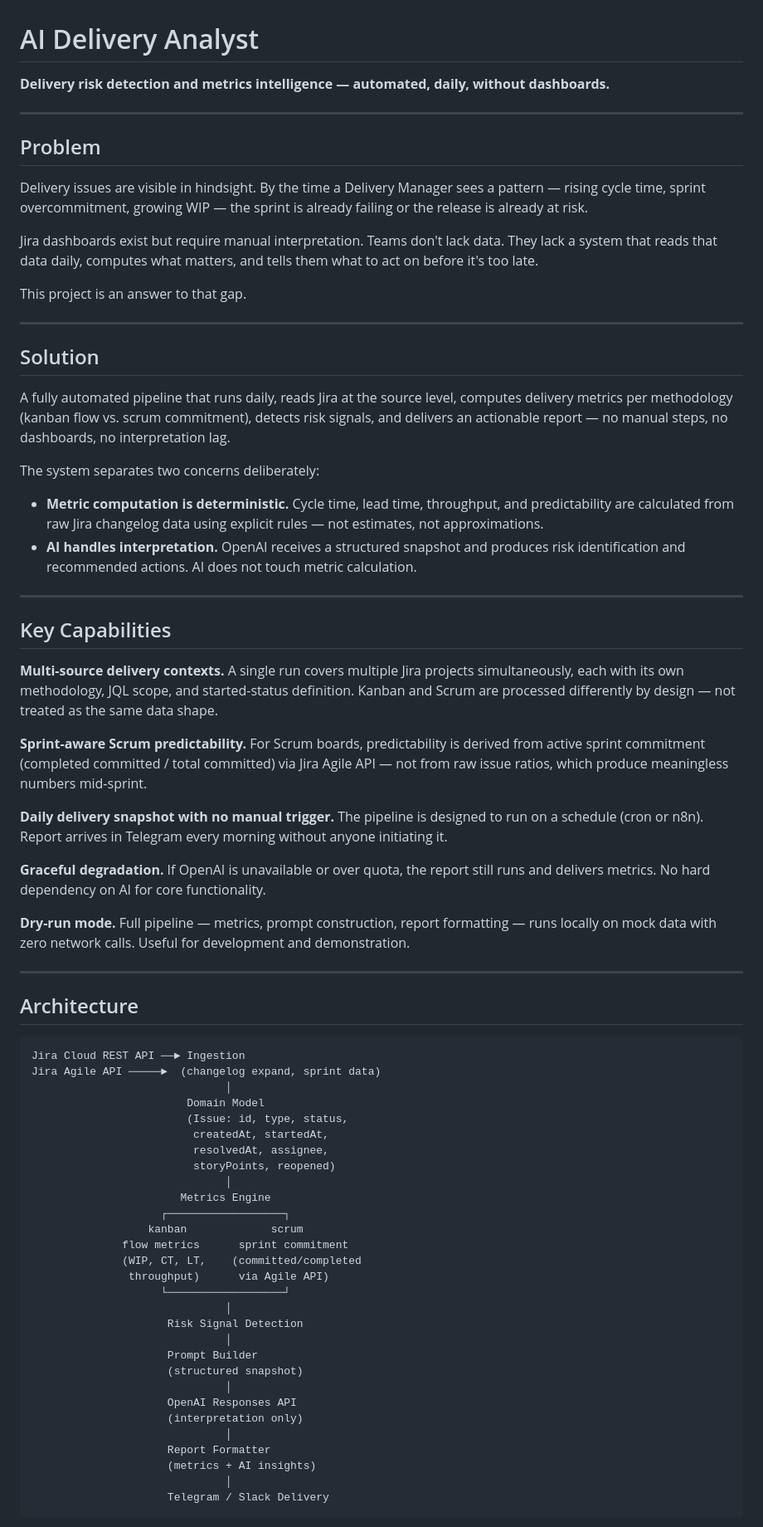
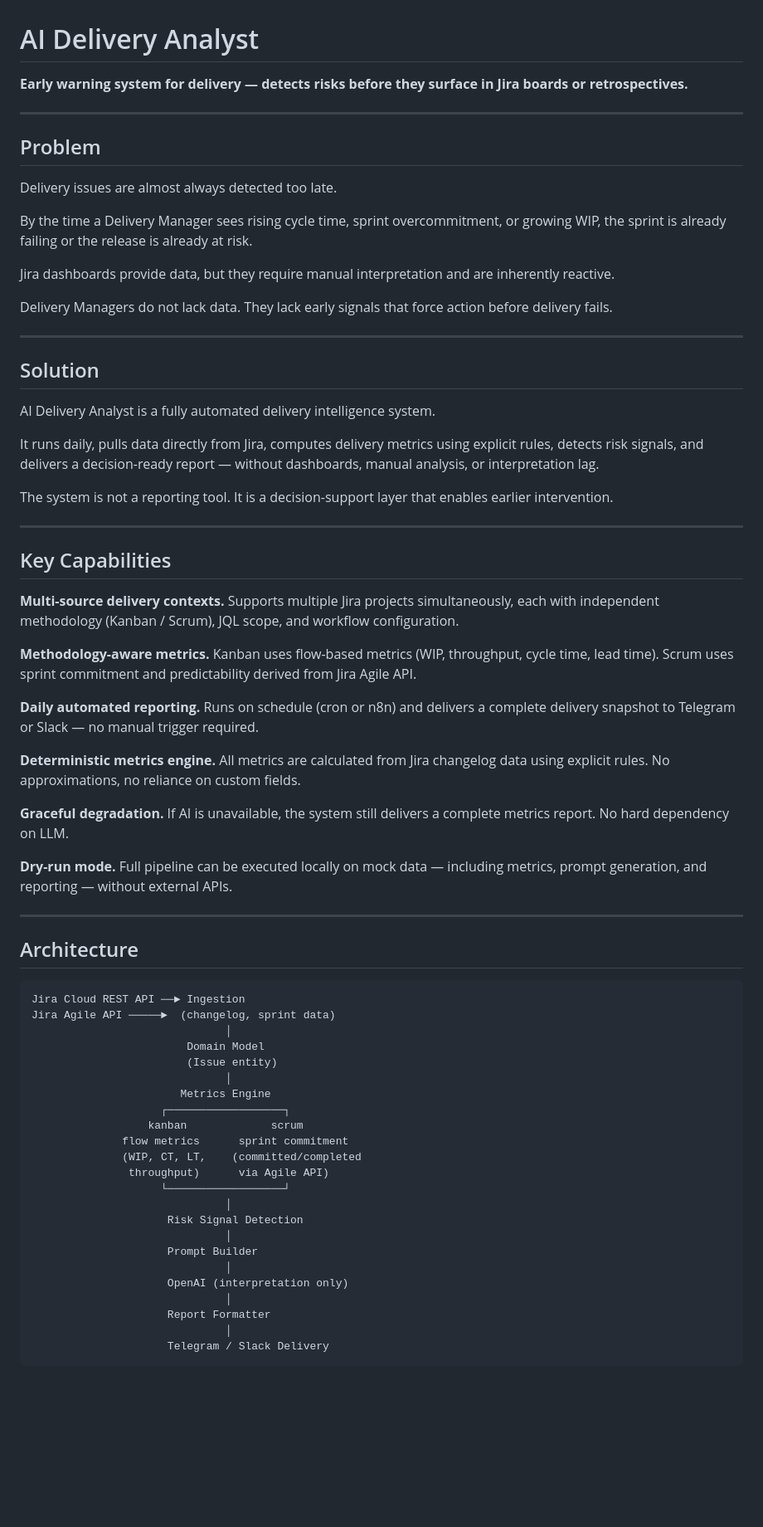
Before and after one commit to Quietsilk/AI-Delivery-Analyst, a Markdown page: README.md, the part around one of its changes. Shown at 83% size. Rendered like a GitHub page; blank space fills up the shorter version.

````diff
--- a/README.md
+++ b/README.md
@@ -1,41 +1,44 @@
 # AI Delivery Analyst
 
-**Delivery risk detection and metrics intelligence — automated, daily, without dashboards.**
+**Early warning system for delivery — detects risks before they surface in Jira boards or retrospectives.**
 
 ---
 
 ## Problem
 
-Delivery issues are visible in hindsight. By the time a Delivery Manager sees a pattern — rising cycle time, sprint overcommitment, growing WIP — the sprint is already failing or the release is already at risk.
+Delivery issues are almost always detected too late.
 
-Jira dashboards exist but require manual interpretation. Teams don't lack data. They lack a system that reads that data daily, computes what matters, and tells them what to act on before it's too late.
+By the time a Delivery Manager sees rising cycle time, sprint overcommitment, or growing WIP, the sprint is already failing or the release is already at risk.
 
-This project is an answer to that gap.
+Jira dashboards provide data, but they require manual interpretation and are inherently reactive.
+
+Delivery Managers do not lack data. They lack early signals that force action before delivery fails.
 
 ---
 
 ## Solution
 
-A fully automated pipeline that runs daily, reads Jira at the source level, computes delivery metrics per methodology (kanban flow vs. scrum commitment), detects risk signals, and delivers an actionable report — no manual steps, no dashboards, no interpretation lag.
+AI Delivery Analyst is a fully automated delivery intelligence system.
 
-The system separates two concerns deliberately:
+It runs daily, pulls data directly from Jira, computes delivery metrics using explicit rules, detects risk signals, and delivers a decision-ready report — without dashboards, manual analysis, or interpretation lag.
 
-- **Metric computation is deterministic.** Cycle time, lead time, throughput, and predictability are calculated from raw Jira changelog data using explicit rules — not estimates, not approximations.
-- **AI handles interpretation.** OpenAI receives a structured snapshot and produces risk identification and recommended actions. AI does not touch metric calculation.
+The system is not a reporting tool. It is a decision-support layer that enables earlier intervention.
 
 ---
 
 ## Key Capabilities
 
-**Multi-source delivery contexts.** A single run covers multiple Jira projects simultaneously, each with its own methodology, JQL scope, and started-status definition. Kanban and Scrum are processed differently by design — not treated as the same data shape.
+**Multi-source delivery contexts.** Supports multiple Jira projects simultaneously, each with independent methodology (Kanban / Scrum), JQL scope, and workflow configuration.
 
-**Sprint-aware Scrum predictability.** For Scrum boards, predictability is derived from active sprint commitment (completed committed / total committed) via Jira Agile API — not from raw issue ratios, which produce meaningless numbers mid-sprint.
+**Methodology-aware metrics.** Kanban uses flow-based metrics (WIP, throughput, cycle time, lead time). Scrum uses sprint commitment and predictability derived from Jira Agile API.
 
-**Daily delivery snapshot with no manual trigger.** The pipeline is designed to run on a schedule (cron or n8n). Report arrives in Telegram every morning without anyone initiating it.
+**Daily automated reporting.** Runs on schedule (cron or n8n) and delivers a complete delivery snapshot to Telegram or Slack — no manual trigger required.
 
-**Graceful degradation.** If OpenAI is unavailable or over quota, the report still runs and delivers metrics. No hard dependency on AI for core functionality.
+**Deterministic metrics engine.** All metrics are calculated from Jira changelog data using explicit rules. No approximations, no reliance on custom fields.
 
-**Dry-run mode.** Full pipeline — metrics, prompt construction, report formatting — runs locally on mock data with zero network calls. Useful for development and demonstration.
+**Graceful degradation.** If AI is unavailable, the system still delivers a complete metrics report. No hard dependency on LLM.
+
+**Dry-run mode.** Full pipeline can be executed locally on mock data — including metrics, prompt generation, and reporting — without external APIs.
 
 ---
 
@@ -43,13 +46,10 @@ The system separates two concerns deliberately:
 
 ```
 Jira Cloud REST API ──► Ingestion
-Jira Agile API ─────►  (changelog expand, sprint data)
+Jira Agile API ─────►  (changelog, sprint data)
                               │
                         Domain Model
-                        (Issue: id, type, status,
-                         createdAt, startedAt,
-                         resolvedAt, assignee,
-                         storyPoints, reopened)
+                        (Issue entity)
                               │
                        Metrics Engine
                     ┌──────────────────┐
@@ -62,13 +62,10 @@ Jira Agile API ─────►  (changelog expand, sprint data)
                      Risk Signal Detection
                               │
                      Prompt Builder
-                     (structured snapshot)
                               │
-                     OpenAI Responses API
-                     (interpretation only)
+                     OpenAI (interpretation only)
                               │
                      Report Formatter
-                     (metrics + AI insights)
                               │
                      Telegram / Slack Delivery
 ```
````
Also changed, not shown: other parts of README.md (+84 -68 lines).
